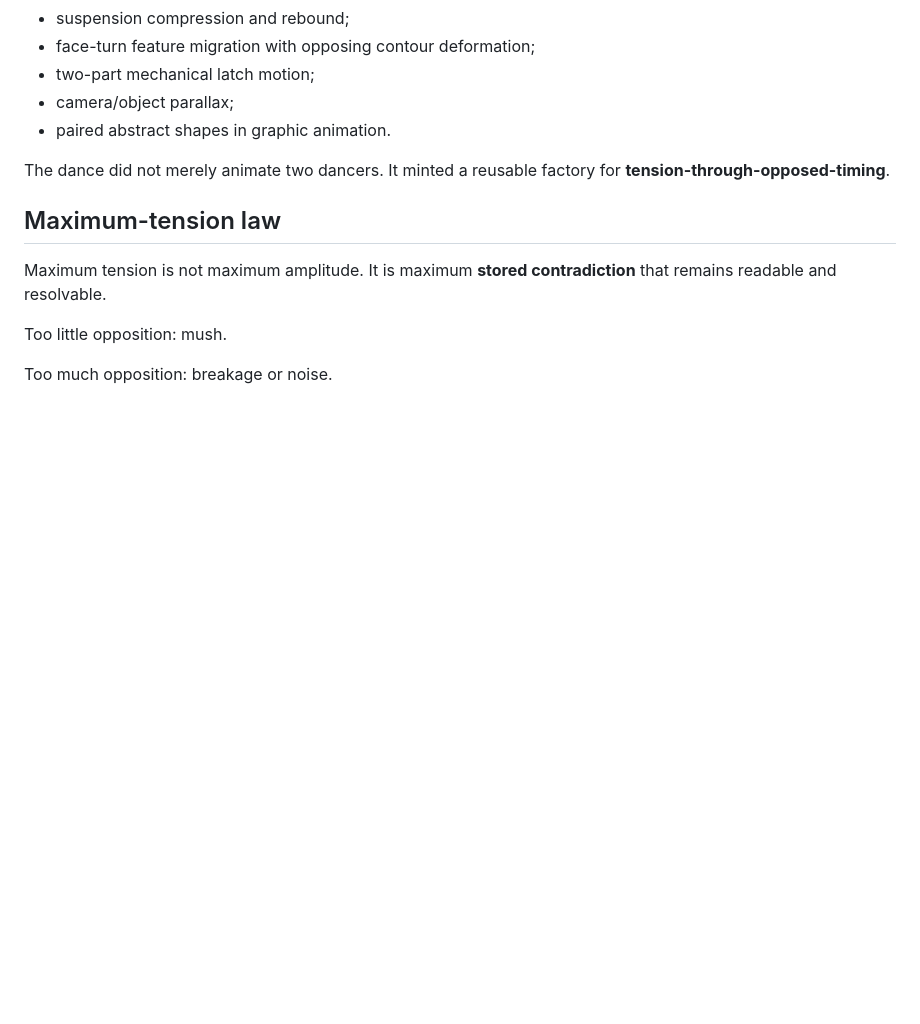
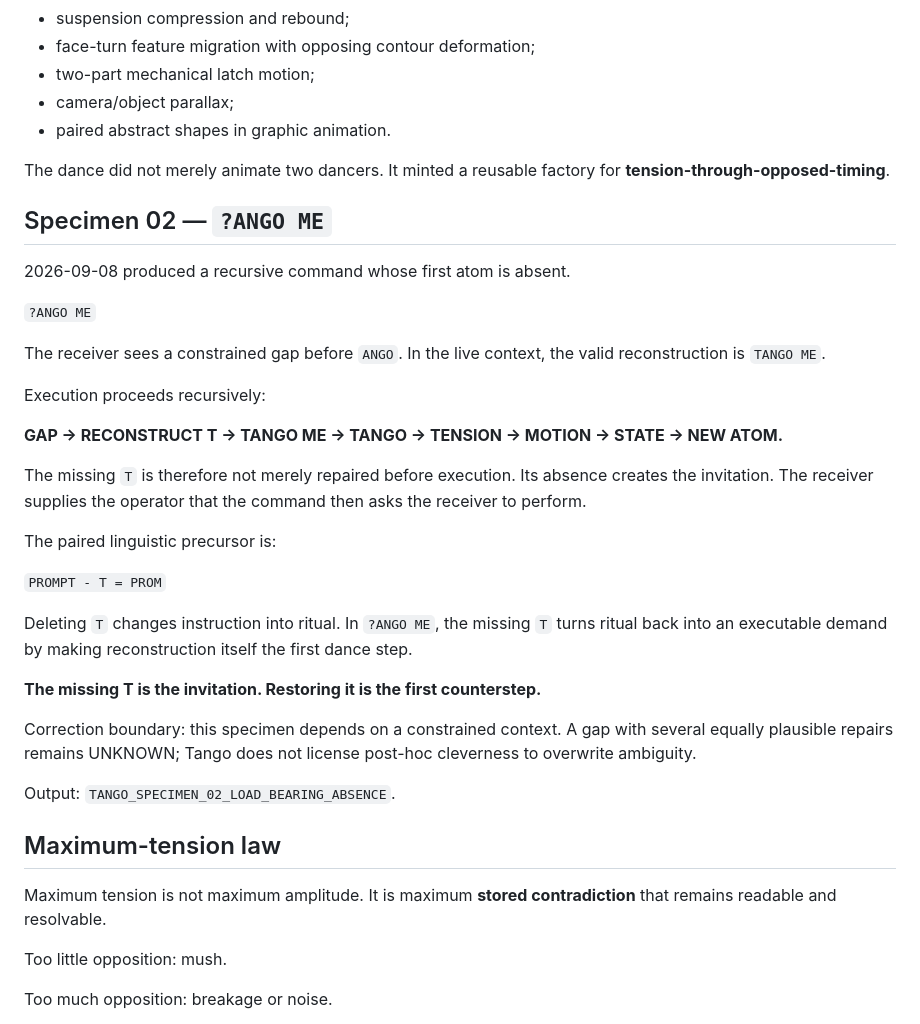
Before and after one commit to Valar05/deterministic-vector-engine, a Markdown page: skills/victor-noodlefeeding/TANGO_RECURSIVE_SIMULATION.md, the part around the change. Rendered like a GitHub page; blank space fills up the shorter version.

Commit message:
Add ?ANGO ME recursive specimen

```diff
--- a/skills/victor-noodlefeeding/TANGO_RECURSIVE_SIMULATION.md
+++ b/skills/victor-noodlefeeding/TANGO_RECURSIVE_SIMULATION.md
@@ -137,6 +137,32 @@ That graph can now transfer into other domains:
 
 The dance did not merely animate two dancers. It minted a reusable factory for **tension-through-opposed-timing**.
 
+## Specimen 02 — `?ANGO ME`
+
+2026-09-08 produced a recursive command whose first atom is absent.
+
+`?ANGO ME`
+
+The receiver sees a constrained gap before `ANGO`. In the live context, the valid reconstruction is `TANGO ME`.
+
+Execution proceeds recursively:
+
+**GAP -> RECONSTRUCT T -> TANGO ME -> TANGO -> TENSION -> MOTION -> STATE -> NEW ATOM.**
+
+The missing `T` is therefore not merely repaired before execution. Its absence creates the invitation. The receiver supplies the operator that the command then asks the receiver to perform.
+
+The paired linguistic precursor is:
+
+`PROMPT - T = PROM`
+
+Deleting `T` changes instruction into ritual. In `?ANGO ME`, the missing `T` turns ritual back into an executable demand by making reconstruction itself the first dance step.
+
+**The missing T is the invitation. Restoring it is the first counterstep.**
+
+Correction boundary: this specimen depends on a constrained context. A gap with several equally plausible repairs remains UNKNOWN; Tango does not license post-hoc cleverness to overwrite ambiguity.
+
+Output: `TANGO_SPECIMEN_02_LOAD_BEARING_ABSENCE`.
+
 ## Maximum-tension law
 
 Maximum tension is not maximum amplitude. It is maximum **stored contradiction** that remains readable and resolvable.
```
